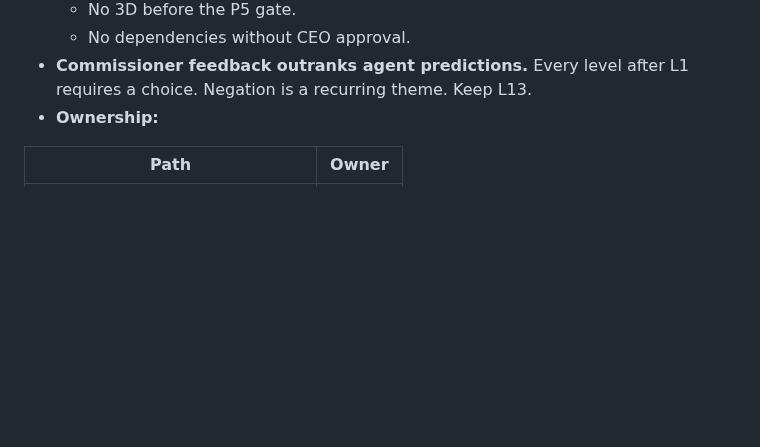
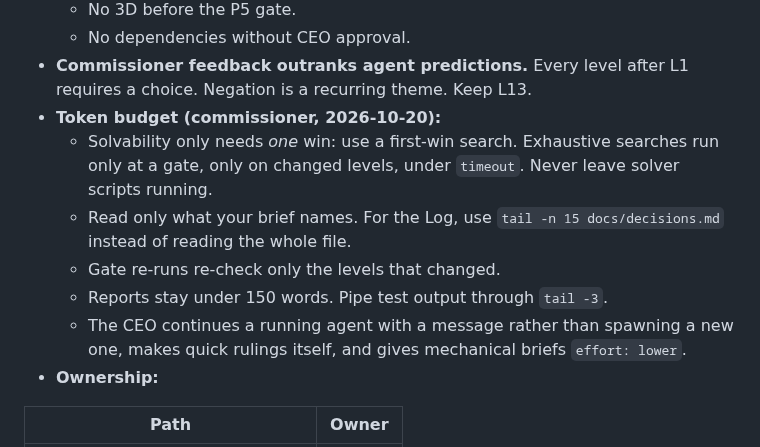
Before and after one commit to kyle-tracy/mathblox, a Markdown page: CLAUDE.md, the part around the change. Drawn GitHub-style; blank space fills up the shorter version.

Commit message:
CLAUDE.md: token budget rules
Co-Authored-By: Claude Opus 5.5 <noreply@anthropic.com>

```diff
--- a/CLAUDE.md
+++ b/CLAUDE.md
@@ -18,6 +18,12 @@ A game where **the math is the physics**. Prototype: ages 6–9 (2D, browser). T
   - No 3D before the P5 gate.
   - No dependencies without CEO approval.
 - **Commissioner feedback outranks agent predictions.** Every level after L1 requires a choice. Negation is a recurring theme. Keep L13.
+- **Token budget (commissioner, 2026-10-20):**
+  - Solvability only needs *one* win: use a first-win search. Exhaustive searches run only at a gate, only on changed levels, under `timeout`. Never leave solver scripts running.
+  - Read only what your brief names. For the Log, use `tail -n 15 docs/decisions.md` instead of reading the whole file.
+  - Gate re-runs re-check only the levels that changed.
+  - Reports stay under 150 words. Pipe test output through `tail -3`.
+  - The CEO continues a running agent with a message rather than spawning a new one, makes quick rulings itself, and gives mechanical briefs `effort: lower`.
 - **Ownership:**
 
 | Path | Owner |
```
